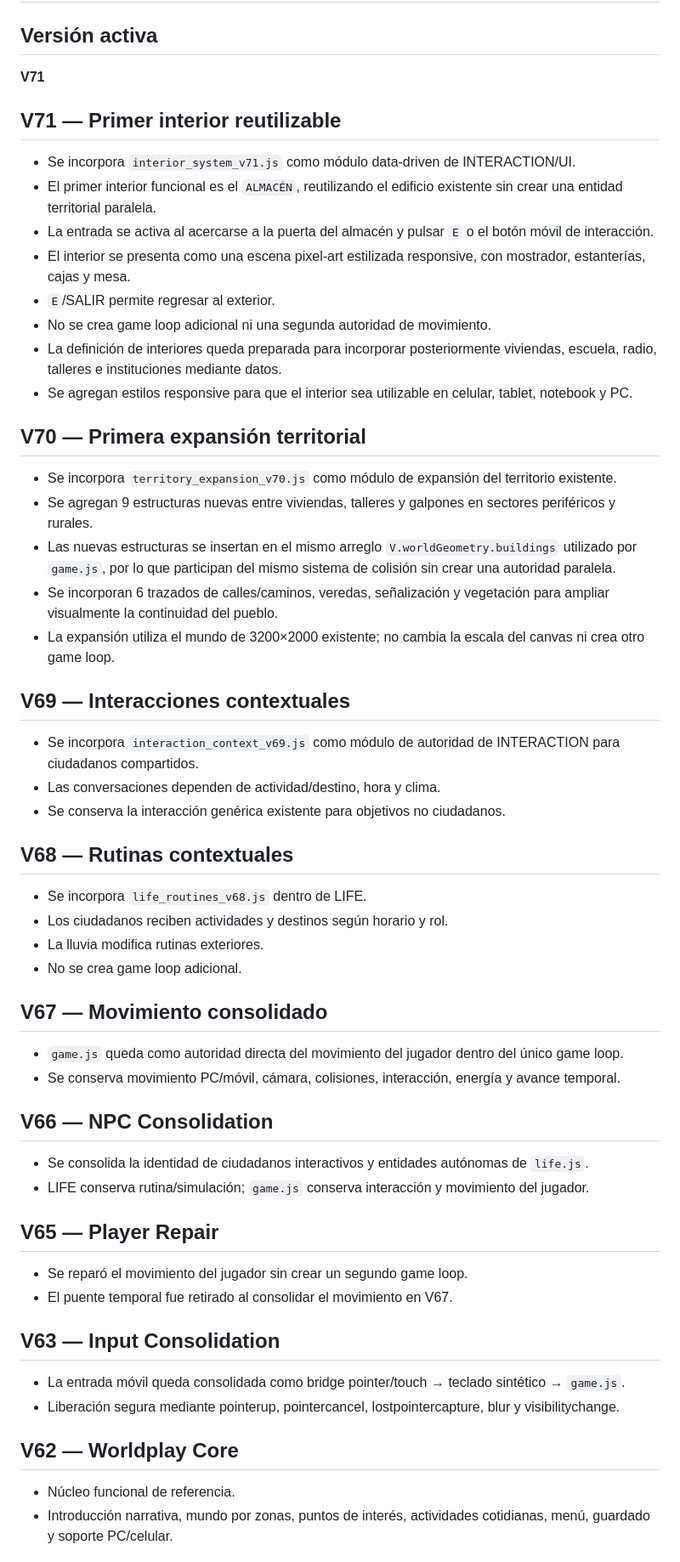
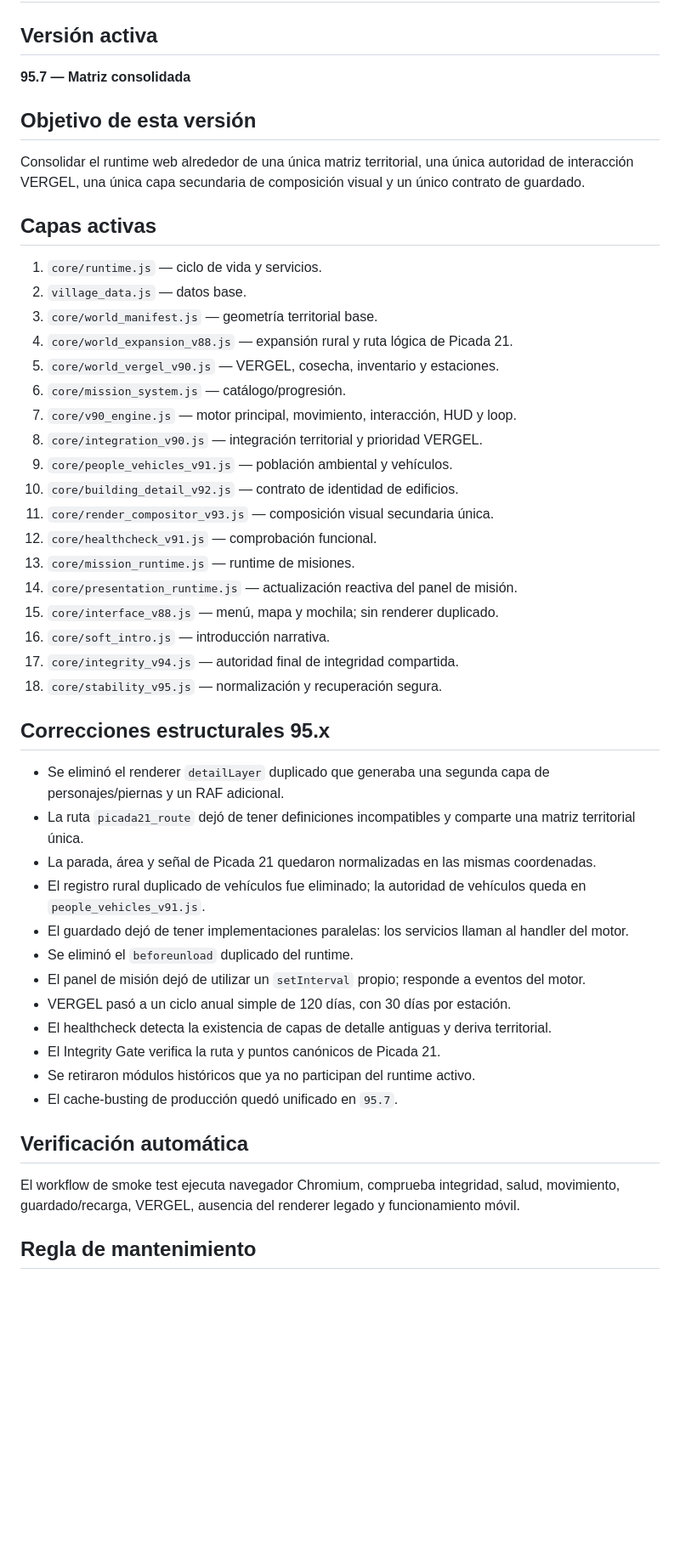
Before and after one commit to eliasmartinezcultural-glitch/Villa-Pelon-, a Markdown page: VERSION.md, the part around one of its changes. Shown at 85% size. GitHub-like rendering; blank space fills up the shorter version.

Commit message:
docs: replace obsolete version history with active architecture

```diff
--- a/VERSION.md
+++ b/VERSION.md
@@ -1,53 +1,51 @@
 # Villa Pelón — control de versiones
 
 ## Versión activa
-**V71**
+**95.7 — Matriz consolidada**
 
-## V71 — Primer interior reutilizable
-- Se incorpora `interior_system_v71.js` como módulo data-driven de INTERACTION/UI.
-- El primer interior funcional es el `ALMACÉN`, reutilizando el edificio existente sin crear una entidad territorial paralela.
-- La entrada se activa al acercarse a la puerta del almacén y pulsar `E` o el botón móvil de interacción.
-- El interior se presenta como una escena pixel-art estilizada responsive, con mostrador, estanterías, cajas y mesa.
-- `E`/SALIR permite regresar al exterior.
-- No se crea game loop adicional ni una segunda autoridad de movimiento.
-- La definición de interiores queda preparada para incorporar posteriormente viviendas, escuela, radio, talleres e instituciones mediante datos.
-- Se agregan estilos responsive para que el interior sea utilizable en celular, tablet, notebook y PC.
+## Objetivo de esta versión
 
-## V70 — Primera expansión territorial
-- Se incorpora `territory_expansion_v70.js` como módulo de expansión del territorio existente.
-- Se agregan 9 estructuras nuevas entre viviendas, talleres y galpones en sectores periféricos y rurales.
-- Las nuevas estructuras se insertan en el mismo arreglo `V.worldGeometry.buildings` utilizado por `game.js`, por lo que participan del mismo sistema de colisión sin crear una autoridad paralela.
-- Se incorporan 6 trazados de calles/caminos, veredas, señalización y vegetación para ampliar visualmente la continuidad del pueblo.
-- La expansión utiliza el mundo de 3200×2000 existente; no cambia la escala del canvas ni crea otro game loop.
+Consolidar el runtime web alrededor de una única matriz territorial, una única autoridad de interacción VERGEL, una única capa secundaria de composición visual y un único contrato de guardado.
 
-## V69 — Interacciones contextuales
-- Se incorpora `interaction_context_v69.js` como módulo de autoridad de INTERACTION para ciudadanos compartidos.
-- Las conversaciones dependen de actividad/destino, hora y clima.
-- Se conserva la interacción genérica existente para objetivos no ciudadanos.
+## Capas activas
 
-## V68 — Rutinas contextuales
-- Se incorpora `life_routines_v68.js` dentro de LIFE.
-- Los ciudadanos reciben actividades y destinos según horario y rol.
-- La lluvia modifica rutinas exteriores.
-- No se crea game loop adicional.
+1. `core/runtime.js` — ciclo de vida y servicios.
+2. `village_data.js` — datos base.
+3. `core/world_manifest.js` — geometría territorial base.
+4. `core/world_expansion_v88.js` — expansión rural y ruta lógica de Picada 21.
+5. `core/world_vergel_v90.js` — VERGEL, cosecha, inventario y estaciones.
+6. `core/mission_system.js` — catálogo/progresión.
+7. `core/v90_engine.js` — motor principal, movimiento, interacción, HUD y loop.
+8. `core/integration_v90.js` — integración territorial y prioridad VERGEL.
+9. `core/people_vehicles_v91.js` — población ambiental y vehículos.
+10. `core/building_detail_v92.js` — contrato de identidad de edificios.
+11. `core/render_compositor_v93.js` — composición visual secundaria única.
+12. `core/healthcheck_v91.js` — comprobación funcional.
+13. `core/mission_runtime.js` — runtime de misiones.
+14. `core/presentation_runtime.js` — actualización reactiva del panel de misión.
+15. `core/interface_v88.js` — menú, mapa y mochila; sin renderer duplicado.
+16. `core/soft_intro.js` — introducción narrativa.
+17. `core/integrity_v94.js` — autoridad final de integridad compartida.
+18. `core/stability_v95.js` — normalización y recuperación segura.
 
-## V67 — Movimiento consolidado
-- `game.js` queda como autoridad directa del movimiento del jugador dentro del único game loop.
-- Se conserva movimiento PC/móvil, cámara, colisiones, interacción, energía y avance temporal.
+## Correcciones estructurales 95.x
 
-## V66 — NPC Consolidation
-- Se consolida la identidad de ciudadanos interactivos y entidades autónomas de `life.js`.
-- LIFE conserva rutina/simulación; `game.js` conserva interacción y movimiento del jugador.
+- Se eliminó el renderer `detailLayer` duplicado que generaba una segunda capa de personajes/piernas y un RAF adicional.
+- La ruta `picada21_route` dejó de tener definiciones incompatibles y comparte una matriz territorial única.
+- La parada, área y señal de Picada 21 quedaron normalizadas en las mismas coordenadas.
+- El registro rural duplicado de vehículos fue eliminado; la autoridad de vehículos queda en `people_vehicles_v91.js`.
+- El guardado dejó de tener implementaciones paralelas: los servicios llaman al handler del motor.
+- Se eliminó el `beforeunload` duplicado del runtime.
+- El panel de misión dejó de utilizar un `setInterval` propio; responde a eventos del motor.
+- VERGEL pasó a un ciclo anual simple de 120 días, con 30 días por estación.
+- El healthcheck detecta la existencia de capas de detalle antiguas y deriva territorial.
+- El Integrity Gate verifica la ruta y puntos canónicos de Picada 21.
+- Se retiraron módulos históricos que ya no participan del runtime activo.
+- El cache-busting de producción quedó unificado en `95.7`.
 
-## V65 — Player Repair
-- Se reparó el movimiento del jugador sin crear un segundo game loop.
-- El puente temporal fue retirado al consolidar el movimiento en V67.
+## Verificación automática
 
-## V63 — Input Consolidation
-- La entrada móvil queda consolidada como bridge pointer/touch → teclado sintético → `game.js`.
-- Liberación segura mediante pointerup, pointercancel, lostpointercapture, blur y visibilitychange.
+El workflow de smoke test ejecuta navegador Chromium, comprueba integridad, salud, movimiento, guardado/recarga, VERGEL, ausencia del renderer legado y funcionamiento móvil.
 
-## V62 — Worldplay Core
-- Núcleo funcional de referencia.
-- Introducción narrativa, mundo por zonas, puntos de interés, actividades cotidianas, menú, guardado y soporte PC/celular.
+## Regla de mantenimiento
 
```
Also changed, not shown: other parts of VERSION.md (+1 -22 lines).
